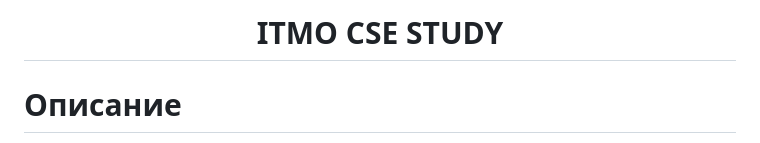
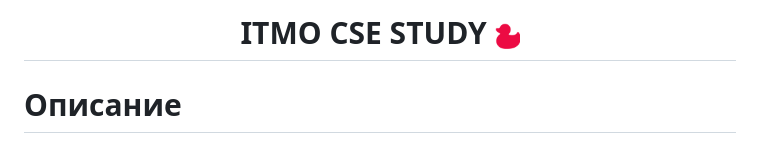
Before and after one commit to dxunvrs/ITMO, a Markdown page: README.md, the part around the change. Drawn GitHub-style; pictures changed too: OPD/уточка.png (added).

```diff
--- a/README.md
+++ b/README.md
@@ -1,4 +1,6 @@
-<h1 align=center> ITMO CSE STUDY </h1>
+<h1 align=center> ITMO CSE STUDY
+<img src="OPD/уточка.png" height=26>
+</h1>
 
 # Описание
 Направление: СППО
```
